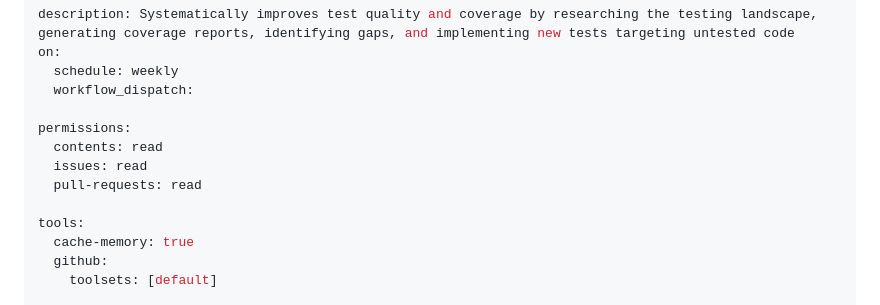
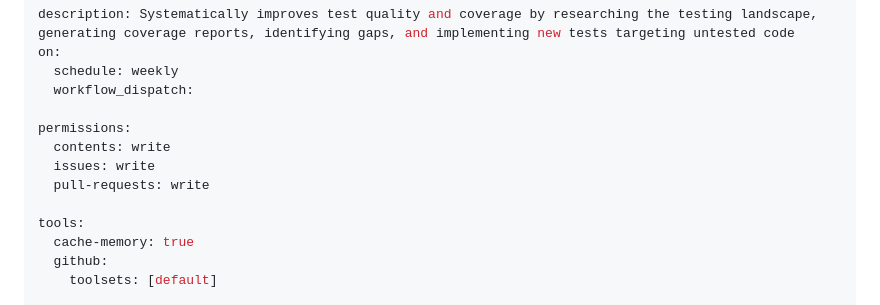
Before and after one commit to Azure-Samples/Legacy-Modernization-Agents, a Markdown page: .github/workflows/test-enhancer.md, the part around the change. Drawn GitHub-style.

Commit message:
Update permissions in test-enhancer workflow to allow write access for contents, issues, and pull requests

```diff
--- a/.github/workflows/test-enhancer.md
+++ b/.github/workflows/test-enhancer.md
@@ -5,9 +5,9 @@ on:
   workflow_dispatch:
 
 permissions:
-  contents: read
-  issues: read
-  pull-requests: read
+  contents: write
+  issues: write
+  pull-requests: write
 
 tools:
   cache-memory: true
```
